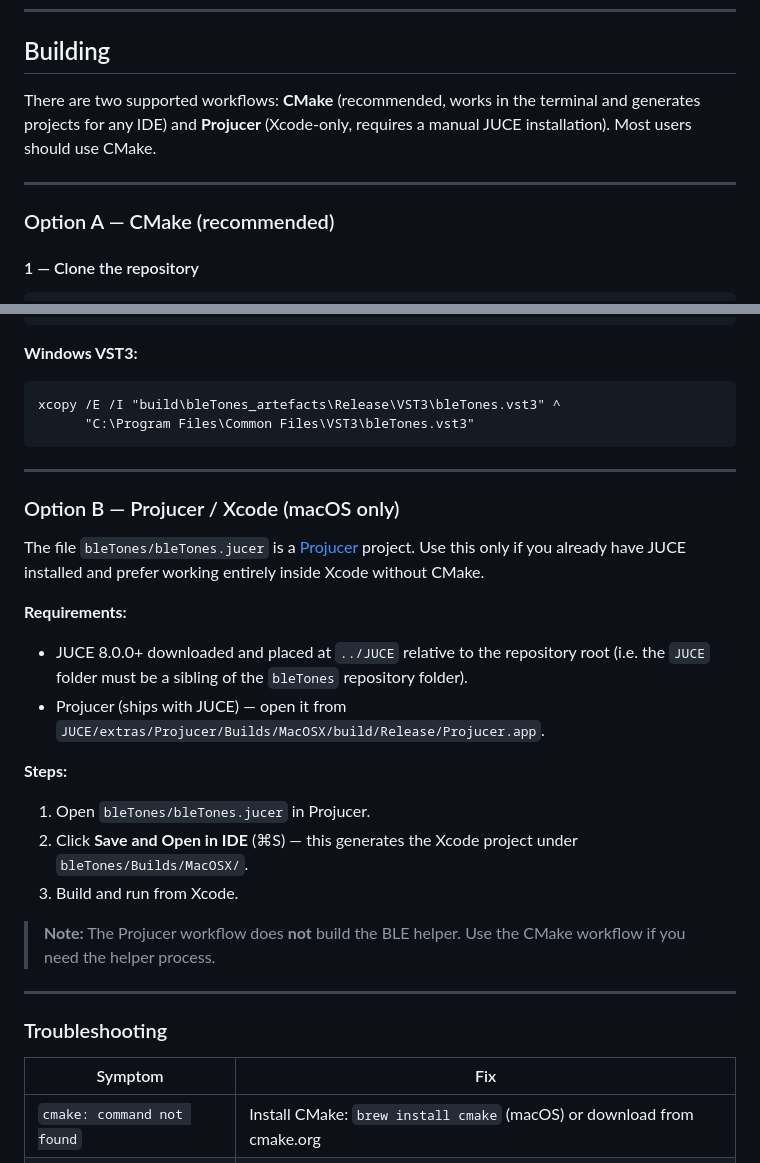
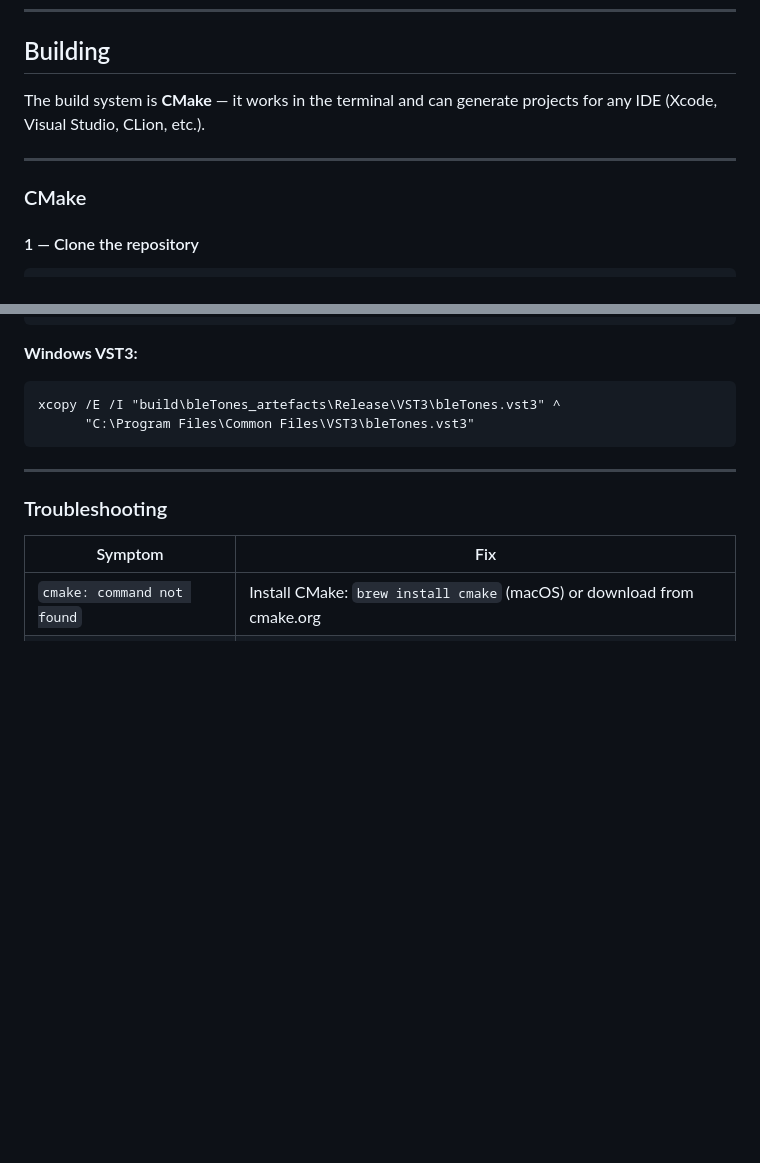
Before and after one commit to chrisfromthepast/bleTones, a Markdown page: README.md, 2 parts joined by grey strips. GitHub-like rendering; blank space fills up the shorter version.

Commit message:
Remove Option B (Projucer) from README — CMake is the only build path
Co-authored-by: chrisfromthepast <63051844+chrisfromthepast@users.noreply.github.com>
Agent-Logs-Url: https://github.com/chrisfromthepast/bleTones/sessions/4f8530d1-210c-4c24-adbd-9c6699b0814a

````diff
--- a/README.md
+++ b/README.md
@@ -59,13 +59,11 @@ host DAW's Info.plist is irrelevant.
 
 ## Building
 
-There are two supported workflows: **CMake** (recommended, works in the terminal
-and generates projects for any IDE) and **Projucer** (Xcode-only, requires a
-manual JUCE installation). Most users should use CMake.
+The build system is **CMake** — it works in the terminal and can generate projects for any IDE (Xcode, Visual Studio, CLion, etc.).
 
 ---
 
-### Option A — CMake (recommended)
+### CMake
 
 #### 1 — Clone the repository
 
@@ -144,28 +142,6 @@ killall -9 AudioComponentRegistrar 2>/dev/null; auval -a 2>/dev/null | grep -i b
 xcopy /E /I "build\bleTones_artefacts\Release\VST3\bleTones.vst3" ^
       "C:\Program Files\Common Files\VST3\bleTones.vst3"
 ```
-
----
-
-### Option B — Projucer / Xcode (macOS only)
-
-The file `bleTones/bleTones.jucer` is a [Projucer](https://juce.com/discover/projucer)
-project. Use this only if you already have JUCE installed and prefer working
-entirely inside Xcode without CMake.
-
-**Requirements:**
-- JUCE 8.0.0+ downloaded and placed at `../JUCE` relative to the repository root
-  (i.e. the `JUCE` folder must be a sibling of the `bleTones` repository folder).
-- Projucer (ships with JUCE) — open it from `JUCE/extras/Projucer/Builds/MacOSX/build/Release/Projucer.app`.
-
-**Steps:**
-1. Open `bleTones/bleTones.jucer` in Projucer.
-2. Click **Save and Open in IDE** (⌘S) — this generates the Xcode project under
-   `bleTones/Builds/MacOSX/`.
-3. Build and run from Xcode.
-
-> **Note:** The Projucer workflow does **not** build the BLE helper. Use the
-> CMake workflow if you need the helper process.
 
 ---
 
````
